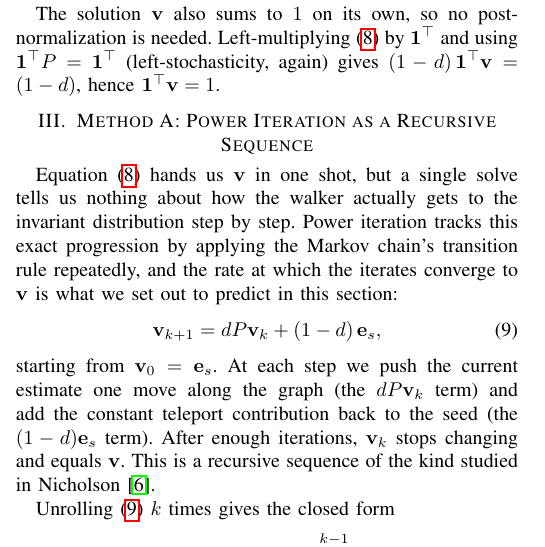
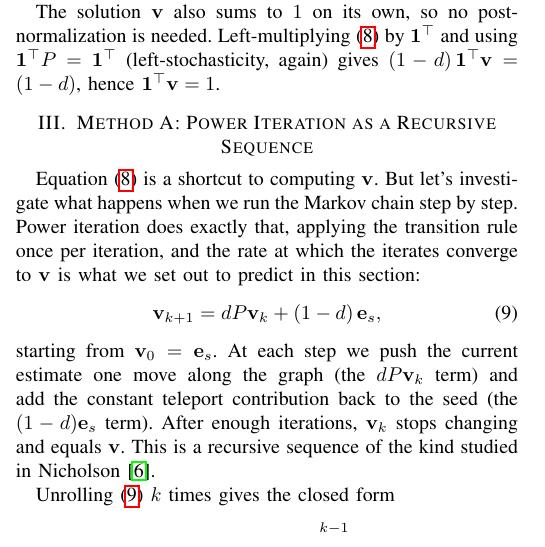
Before and after one commit to hayden1126/PaperRec, a LaTeX paper (paper/paper.tex): part of one column of page 2 of 5, cut so that both start at the same text. Compiled offline with pdfLaTeX.

Commit message:
rephrase §III opener: shortcut framing instead of dismissive single-solve

```diff
--- a/paper/paper.tex
+++ b/paper/paper.tex
@@ -222,13 +222,12 @@ by $\mathbf{1}^\top$ and using $\mathbf{1}^\top P = \mathbf{1}^\top$
 \section{Method A: Power Iteration as a Recursive Sequence}
 \label{sec:method-a}
 
-Equation~\eqref{eq:ppr-linear} hands us $\mathbf{v}$ in one
-shot, but a single solve tells us nothing about how the walker
-actually gets to the invariant distribution step by step.
-Power iteration tracks this exact progression by applying the
-Markov chain's transition rule repeatedly, and the rate at
-which the iterates converge to $\mathbf{v}$ is what we set
-out to predict in this section:
+Equation~\eqref{eq:ppr-linear} is a shortcut to computing
+$\mathbf{v}$. But let's investigate what happens when we run
+the Markov chain step by step. Power iteration does exactly
+that, applying the transition rule once per iteration, and the
+rate at which the iterates converge to $\mathbf{v}$ is what we
+set out to predict in this section:
 \begin{equation}
   \mathbf{v}_{k+1} = dP\mathbf{v}_k + (1-d)\,\mathbf{e}_s,
   \label{eq:power-iter}
```
